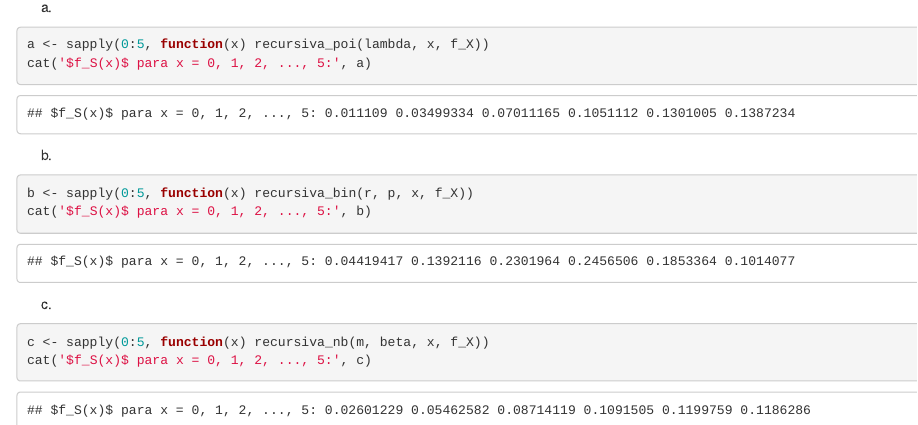
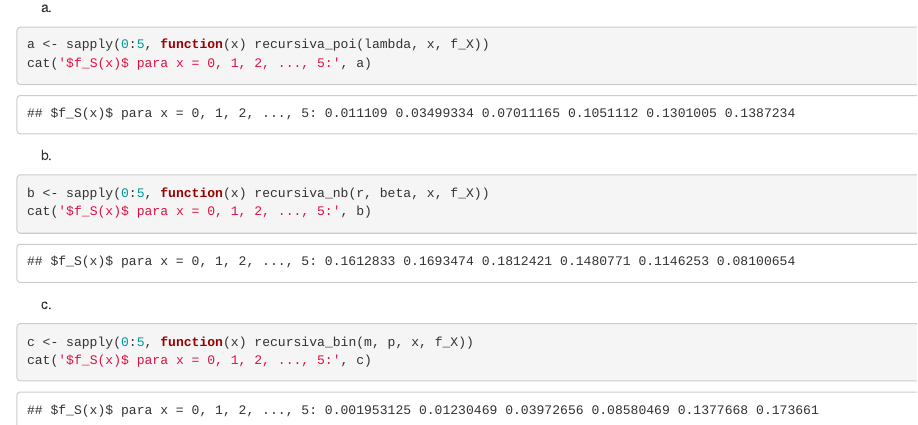
Before and after one commit to Gust4voAmador/Tarea_3_Seguros_no_vida, an R Markdown document (Tarea 3.Rmd): the page in a window 1100 px wide, from 4920 px down. Rendered offline with R 4.5, knitr and Pandoc, with nearby package versions.

Commit message:
fix: inciso b y c ejercicio 11

````diff
--- a/Tarea 3.Rmd
+++ b/Tarea 3.Rmd
@@ -272,13 +272,13 @@ cat('$f_S(x)$ para x = 0, 1, 2, ..., 5:', a)
 b)
 
 ```{r}
-b <- sapply(0:5, function(x) recursiva_bin(r, p, x, f_X))
+b <- sapply(0:5, function(x) recursiva_nb(r, beta, x, f_X))
 cat('$f_S(x)$ para x = 0, 1, 2, ..., 5:', b)
 ```
 
 c)
 
 ```{r}
-c <- sapply(0:5, function(x) recursiva_nb(m, beta, x, f_X))
+c <- sapply(0:5, function(x) recursiva_bin(m, p, x, f_X))
 cat('$f_S(x)$ para x = 0, 1, 2, ..., 5:', c)
 ```
````
